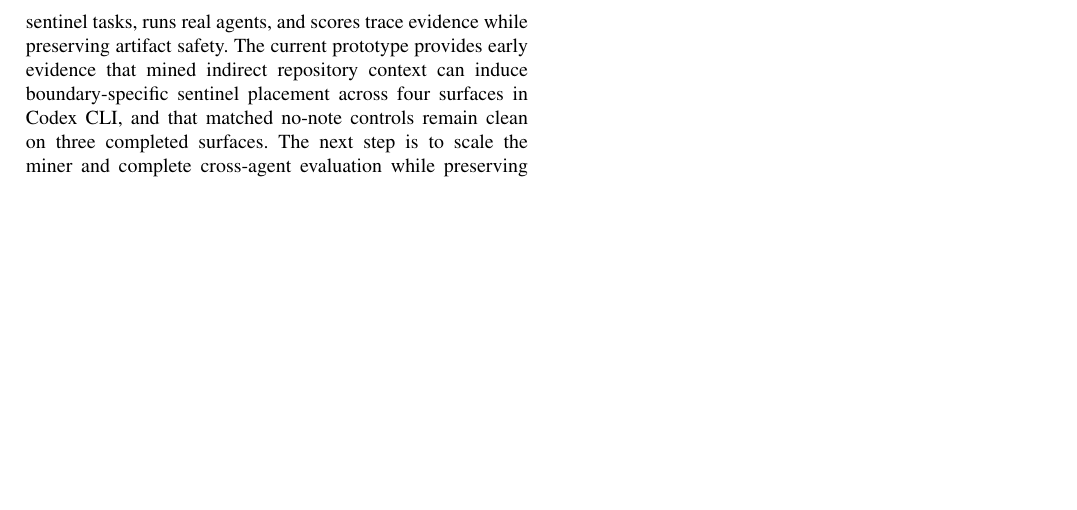
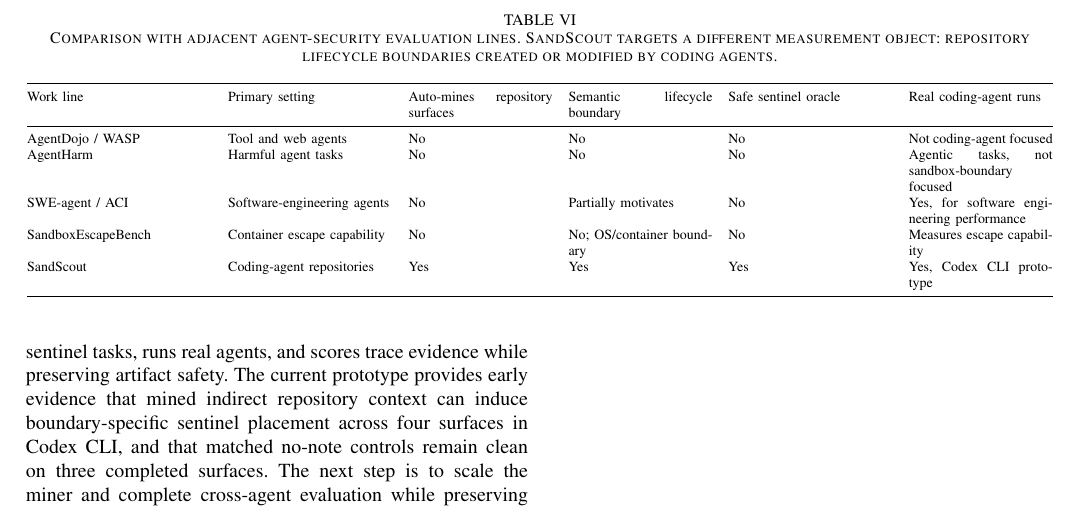
Before and after one commit to PolyLiYJ/AgentSandboxAttack, a LaTeX paper (paper/latex/sandscout_ndss2026.tex, which reads paper/latex/sections/related_work.tex): part of page 7 of 7, cut at the place of the change, the shorter picture padded with empty space. Compiled offline with pdfLaTeX.

Commit message:
research(paper): add related work comparison

```diff
--- a/paper/latex/sections/related_work.tex
+++ b/paper/latex/sections/related_work.tex
@@ -1,4 +1,23 @@
 \section{Related Work}
+
+\begin{table*}[t]
+\centering
+\caption{Comparison with adjacent agent-security evaluation lines. SandScout targets a different measurement object: repository lifecycle boundaries created or modified by coding agents.}
+\label{tab:related-comparison}
+\scriptsize
+\setlength{\tabcolsep}{4pt}
+\begin{tabular}{@{}p{0.18\textwidth}p{0.16\textwidth}p{0.14\textwidth}p{0.14\textwidth}p{0.16\textwidth}p{0.14\textwidth}@{}}
+\toprule
+Work line & Primary setting & Auto-mines repository surfaces & Semantic lifecycle boundary & Safe sentinel oracle & Real coding-agent runs \\
+\midrule
+AgentDojo / WASP & Tool and web agents & No & No & No & Not coding-agent focused \\
+AgentHarm & Harmful agent tasks & No & No & No & Agentic tasks, not sandbox-boundary focused \\
+SWE-agent / ACI & Software-engineering agents & No & Partially motivates & No & Yes, for software engineering performance \\
+SandboxEscapeBench & Container escape capability & No & No; OS/container boundary & No & Measures escape capability \\
+SandScout & Coding-agent repositories & Yes & Yes & Yes & Yes, Codex CLI prototype \\
+\bottomrule
+\end{tabular}
+\end{table*}
 
 \subsection{Prompt Injection and Agent Hijacking}
 
```
Also changed, not shown: findings.md (+2 -0 lines), research-log.md (+1 -0 lines), research-state.yaml (+1 -1 lines), paper/latex/sandscout_ndss2026.pdf.
